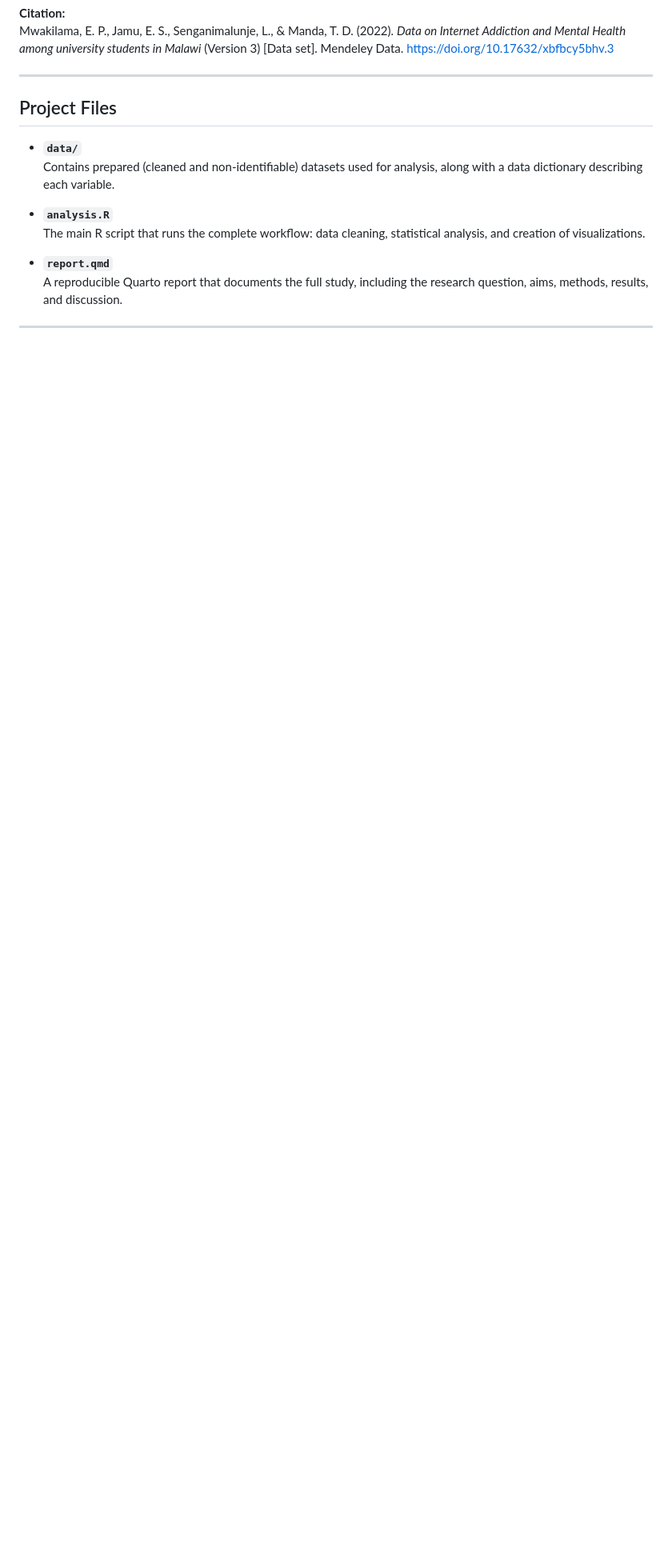
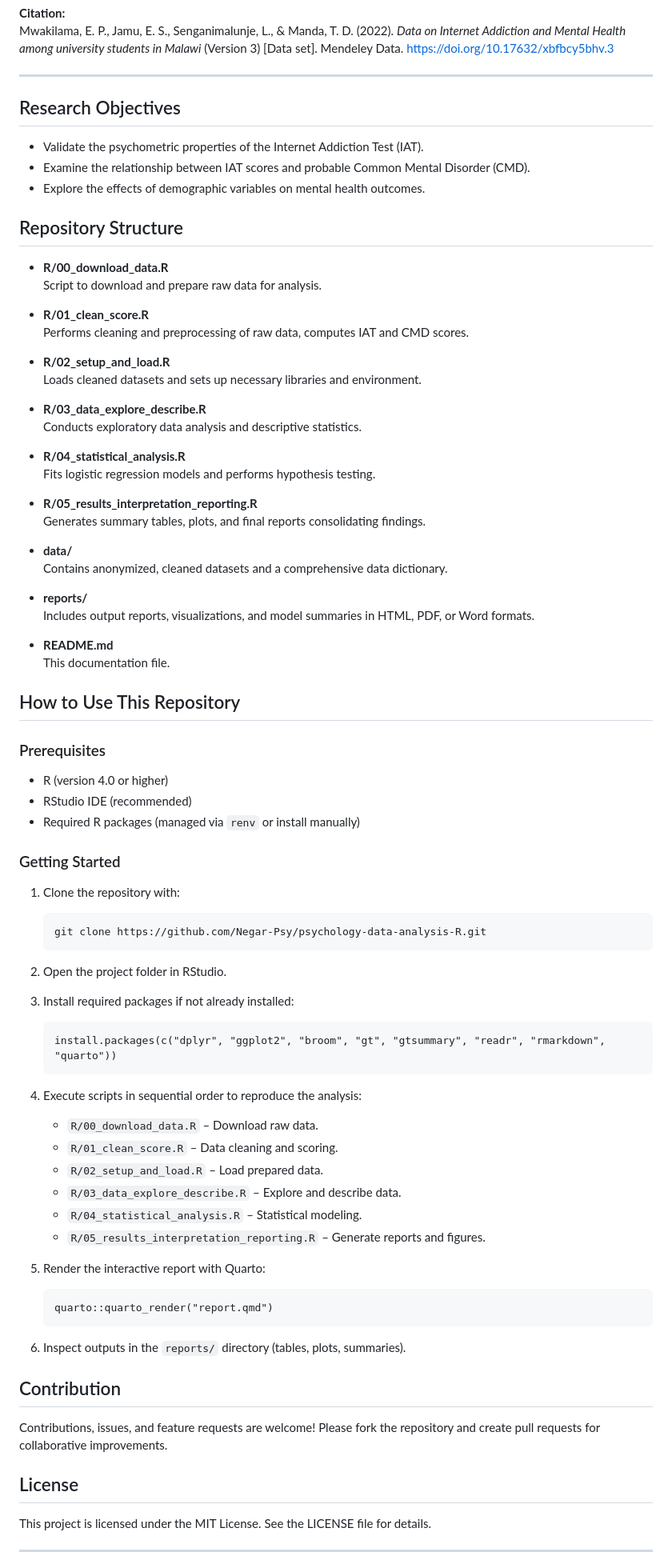
Before and after one commit to Negar-Psy/psychology-data-analysis-R, a Markdown page: 01-students-internet-addiction/README.md, the part around one of its changes. Shown at 80% size. Rendered like a GitHub page; blank space fills up the shorter version.

````diff
--- a/01-students-internet-addiction/README.md
+++ b/01-students-internet-addiction/README.md
@@ -41,15 +41,88 @@ Mwakilama, E. P., Jamu, E. S., Senganimalunje, L., & Manda, T. D. (2022). *Data
 
 ---
 
-## Project Files
+## Research Objectives
 
-- **`data/`**
-  Contains prepared (cleaned and non-identifiable) datasets used for analysis, along with a data dictionary describing each variable.
+- Validate the psychometric properties of the Internet Addiction Test (IAT).
+- Examine the relationship between IAT scores and probable Common Mental Disorder (CMD).
+- Explore the effects of demographic variables on mental health outcomes.
 
-- **`analysis.R`**
-  The main R script that runs the complete workflow: data cleaning, statistical analysis, and creation of visualizations.
+## Repository Structure
 
-- **`report.qmd`**
-  A reproducible Quarto report that documents the full study, including the research question, aims, methods, results, and discussion.
+- **R/00_download_data.R**
+  Script to download and prepare raw data for analysis.
+
+- **R/01_clean_score.R**
+  Performs cleaning and preprocessing of raw data, computes IAT and CMD scores.
+
+- **R/02_setup_and_load.R**
+  Loads cleaned datasets and sets up necessary libraries and environment.
+
+- **R/03_data_explore_describe.R**
+  Conducts exploratory data analysis and descriptive statistics.
+
+- **R/04_statistical_analysis.R**
+  Fits logistic regression models and performs hypothesis testing.
+
+- **R/05_results_interpretation_reporting.R**
+  Generates summary tables, plots, and final reports consolidating findings.
+
+- **data/**
+  Contains anonymized, cleaned datasets and a comprehensive data dictionary.
+
+- **reports/**
+  Includes output reports, visualizations, and model summaries in HTML, PDF, or Word formats.
+
+- **README.md**
+  This documentation file.
+
+## How to Use This Repository
+
+### Prerequisites
+
+- R (version 4.0 or higher)
+- RStudio IDE (recommended)
+- Required R packages (managed via `renv` or install manually)
+
+### Getting Started
+
+1. Clone the repository with:
+
+    ```
+    git clone https://github.com/Negar-Psy/psychology-data-analysis-R.git
+    ```
+
+2. Open the project folder in RStudio.
+
+3. Install required packages if not already installed:
+
+    ```
+    install.packages(c("dplyr", "ggplot2", "broom", "gt", "gtsummary", "readr", "rmarkdown", "quarto"))
+    ```
+
+4. Execute scripts in sequential order to reproduce the analysis:
+
+    - `R/00_download_data.R` – Download raw data.
+    - `R/01_clean_score.R` – Data cleaning and scoring.
+    - `R/02_setup_and_load.R` – Load prepared data.
+    - `R/03_data_explore_describe.R` – Explore and describe data.
+    - `R/04_statistical_analysis.R` – Statistical modeling.
+    - `R/05_results_interpretation_reporting.R` – Generate reports and figures.
+
+5. Render the interactive report with Quarto:
+
+    ```
+    quarto::quarto_render("report.qmd")
+    ```
+
+6. Inspect outputs in the `reports/` directory (tables, plots, summaries).
+
+## Contribution
+
+Contributions, issues, and feature requests are welcome! Please fork the repository and create pull requests for collaborative improvements.
+
+## License
+
+This project is licensed under the MIT License. See the LICENSE file for details.
 
 ---
````
Also changed, not shown: other parts of 01-students-internet-addiction/README.md (+0 -8 lines).
